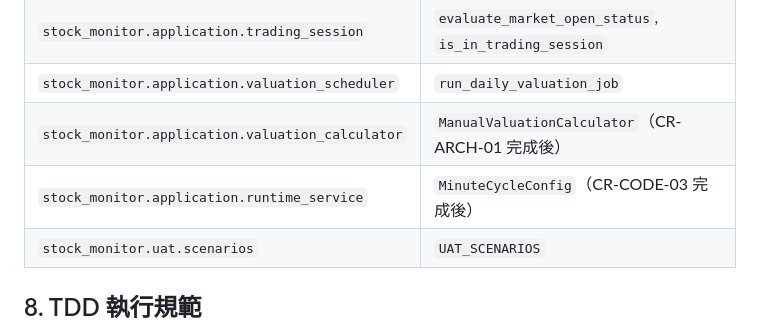
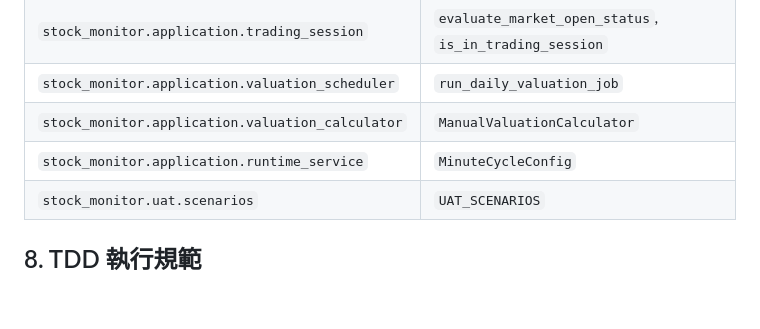
Before and after one commit to ibalasite/stock_monitor, a Markdown page: CLAUDE.md, the part around the change. GitHub-like rendering; blank space fills up the shorter version.

Commit message:
docs: remove stale CR-ARCH-01/CR-CODE-03 conditional notes from symbol contract table

```diff
--- a/CLAUDE.md
+++ b/CLAUDE.md
@@ -105,8 +105,8 @@ Alias（等效）：
 | `stock_monitor.application.monitoring_workflow` | `aggregate_minute_notifications`, `merge_minute_message`, `dispatch_and_persist_minute`, `reconcile_pending_once`, `guard_minute_execution`, `persist_message_rows_transactional`, `fetch_market_with_retry` |
 | `stock_monitor.application.trading_session` | `evaluate_market_open_status`, `is_in_trading_session` |
 | `stock_monitor.application.valuation_scheduler` | `run_daily_valuation_job` |
-| `stock_monitor.application.valuation_calculator` | `ManualValuationCalculator`（CR-ARCH-01 完成後） |
-| `stock_monitor.application.runtime_service` | `MinuteCycleConfig`（CR-CODE-03 完成後） |
+| `stock_monitor.application.valuation_calculator` | `ManualValuationCalculator` |
+| `stock_monitor.application.runtime_service` | `MinuteCycleConfig` |
 | `stock_monitor.uat.scenarios` | `UAT_SCENARIOS` |
 
 ## 8. TDD 執行規範
```
Also changed, not shown: CODEX.md (+2 -2 lines).
